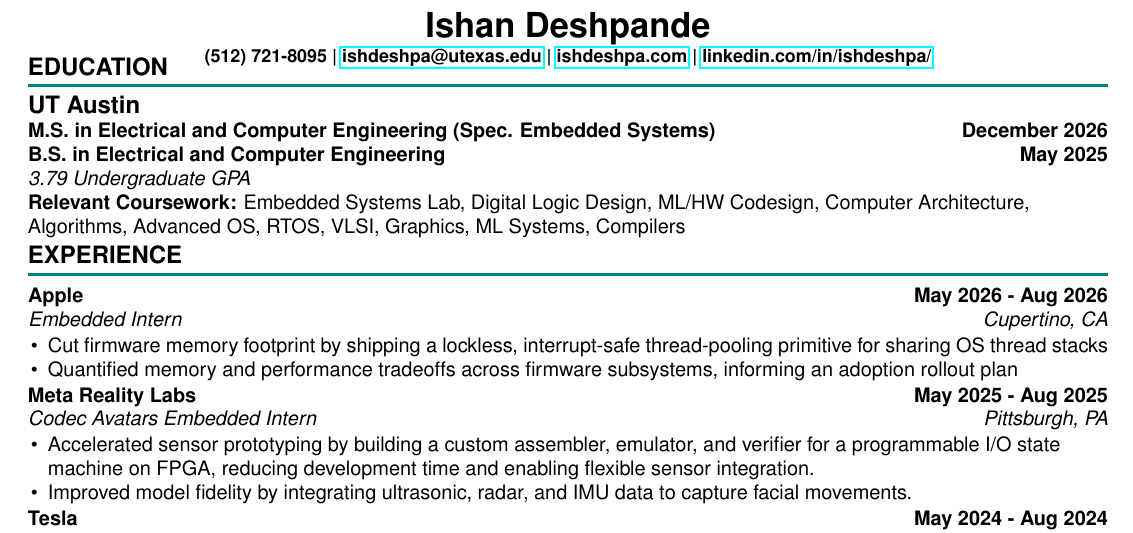
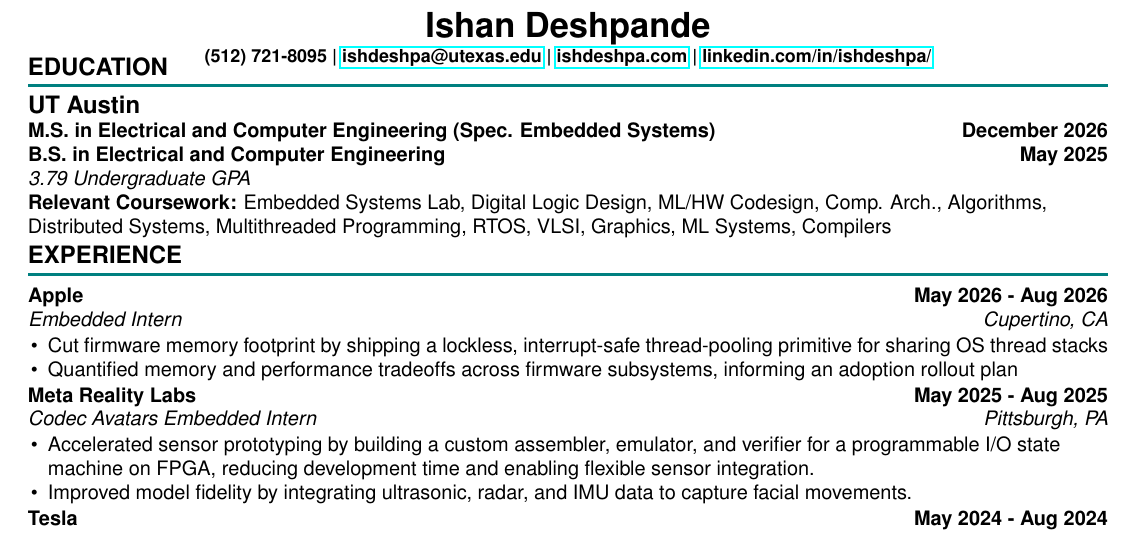
Before and after one commit to IshDeshpa/ishdeshpa.github.io, a LaTeX CV (resume/resume.tex): part of the page, cut so that both start at the same text. Compiled offline with pdfLaTeX.

Commit message:
Resume update

```diff
--- a/resume/resume.tex
+++ b/resume/resume.tex
@@ -73,7 +73,7 @@
     \textbf{M.S. in Electrical and Computer Engineering (Spec. Embedded Systems)} \hfill \textbf{December 2026} \\
     \textbf{B.S. in Electrical and Computer Engineering} \hfill \textbf{May 2025} \\
     \textit{3.79 Undergraduate GPA} \\
-    \textbf{Relevant Coursework:} Embedded Systems Lab, Digital Logic Design, ML/HW Codesign, Computer Architecture, Algorithms, Advanced OS, RTOS, VLSI, Graphics, ML Systems, Compilers \\
+    \textbf{Relevant Coursework:} Embedded Systems Lab, Digital Logic Design, ML/HW Codesign, Comp. Arch., Algorithms, Distributed Systems, Multithreaded Programming, RTOS, VLSI, Graphics, ML Systems, Compilers \\
 \end{flushleft}
 
 \vspace{-5pt}
```
Also changed, not shown: resume/resume.pdf, resume/resume.tex (1 more changed lines).
